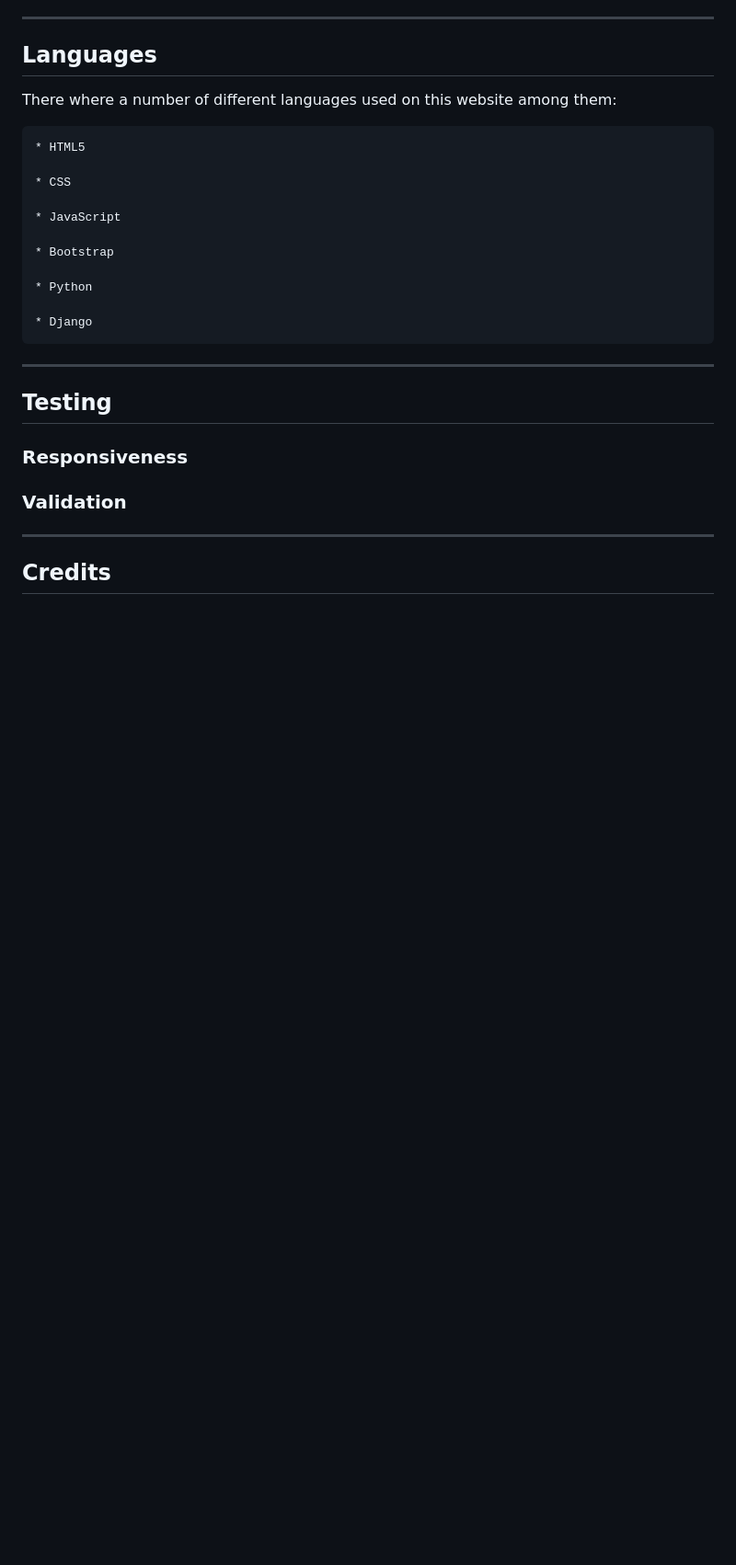
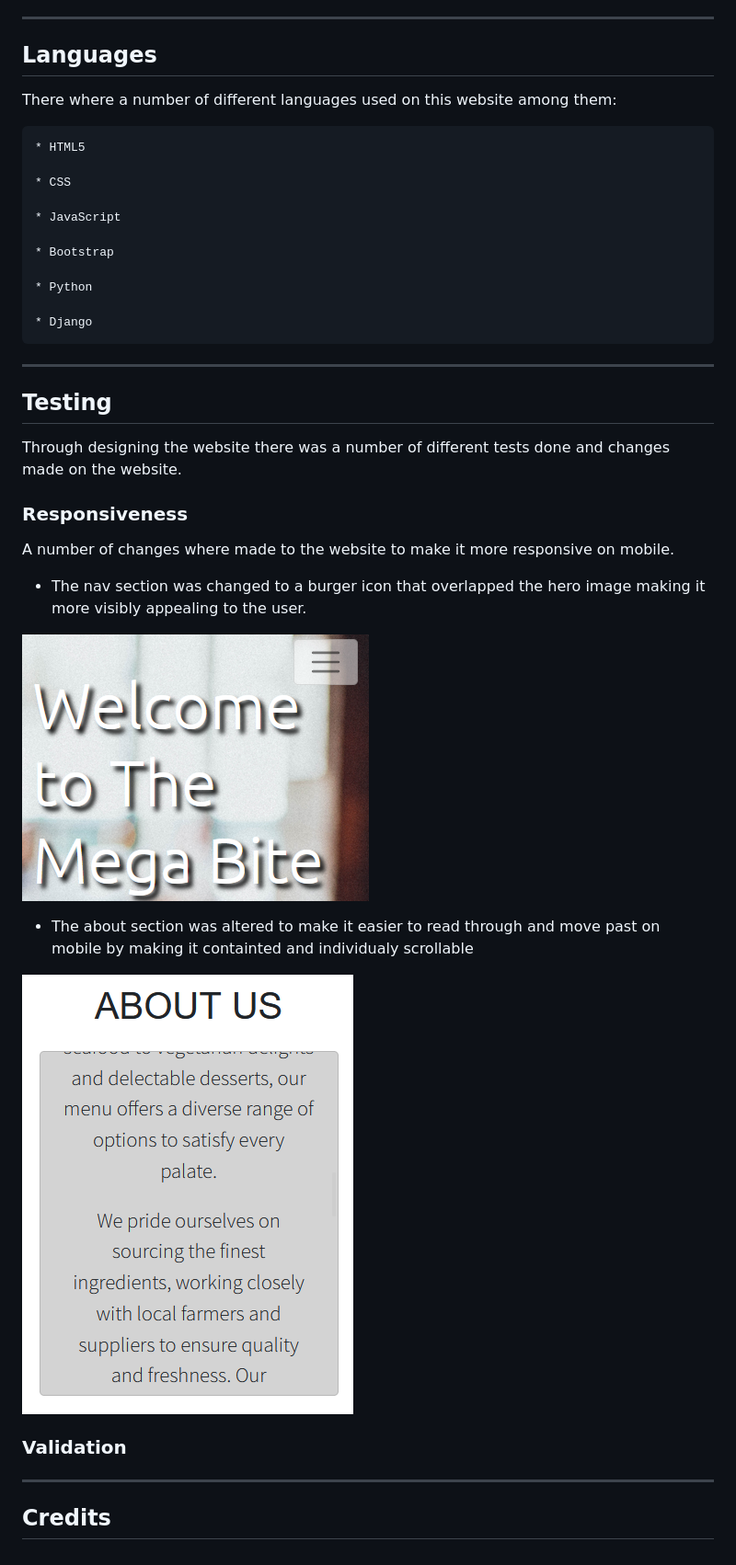
Before and after one commit to CMurphy94/The-Mega-Bite, a Markdown page: README.md, the part around the change. Shown: that part at 92% size. GitHub-like rendering; pictures changed too: assets/images/about_mobile.PNG (added), assets/images/nav_mobile.PNG (added); blank space fills up the shorter version.

Commit message:
Add responsiveness to read me

```diff
--- a/README.md
+++ b/README.md
@@ -87,7 +87,19 @@ There where a number of different languages used on this website among them:
 
 ## Testing
 
+Through designing the website there was a number of different tests done and changes made on the website.
+
 ### Responsiveness
+
+A number of changes where made to the website to make it more responsive on mobile.
+
+* The nav section was changed to a burger icon that overlapped the hero image making it more visibly appealing to the user.
+
+![navmobile](/assets/images/nav_mobile.PNG)
+
+* The about section was altered to make it easier to read through and move past on mobile by making it containted and individualy scrollable
+
+![aboutmobile](/assets/images/about_mobile.PNG)
 
 ### Validation
 
```
